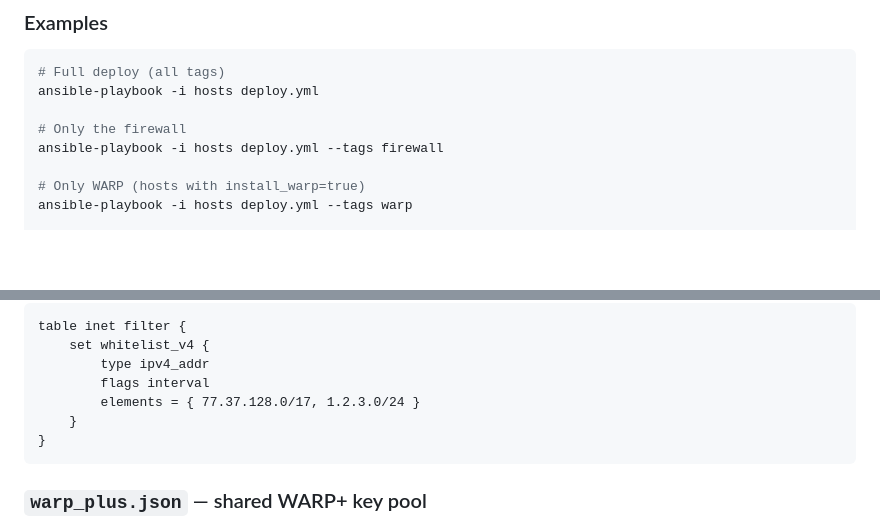
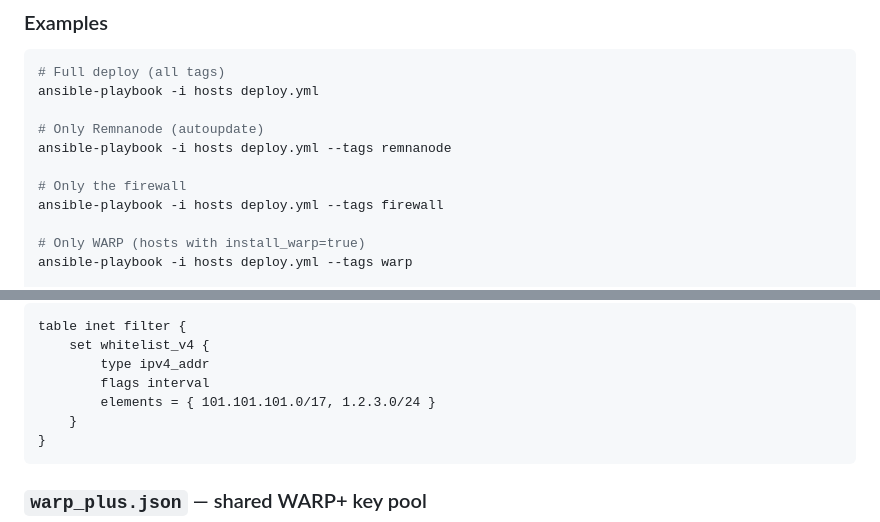
Before and after one commit to l0nelynx/rw-node-deploy, a Markdown page: README.md, 2 parts joined by grey strips. GitHub-like rendering; blank space fills up the shorter version.

Commit message:
docs: New examples in README.md
docs: New examples in README.md

````diff
--- a/README.md
+++ b/README.md
@@ -60,6 +60,9 @@ parts with `--skip-tags`) instead of the whole playbook.
 # Full deploy (all tags)
 ansible-playbook -i hosts deploy.yml
 
+# Only Remnanode (autoupdate)
+ansible-playbook -i hosts deploy.yml --tags remnanode
+
 # Only the firewall
 ansible-playbook -i hosts deploy.yml --tags firewall
 
@@ -116,7 +119,7 @@ table inet filter {
     set whitelist_v4 {
         type ipv4_addr
         flags interval
-        elements = { 77.37.128.0/17, 1.2.3.0/24 }
+        elements = { 101.101.101.0/17, 1.2.3.0/24 }
     }
 }
 ```
````
